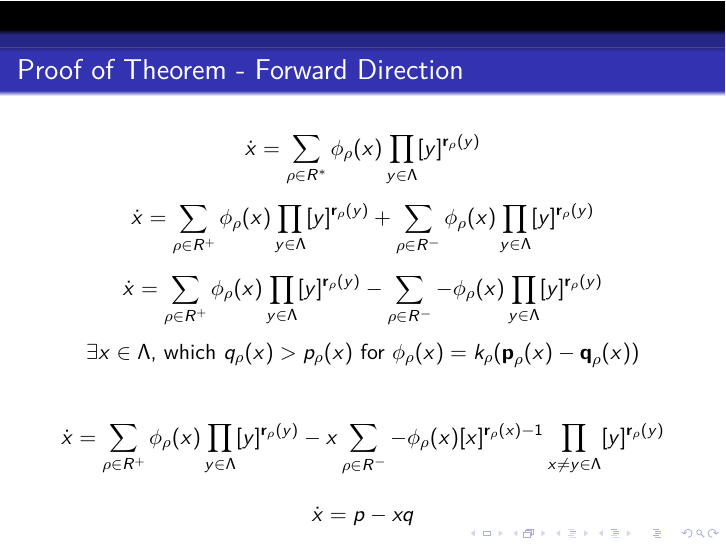
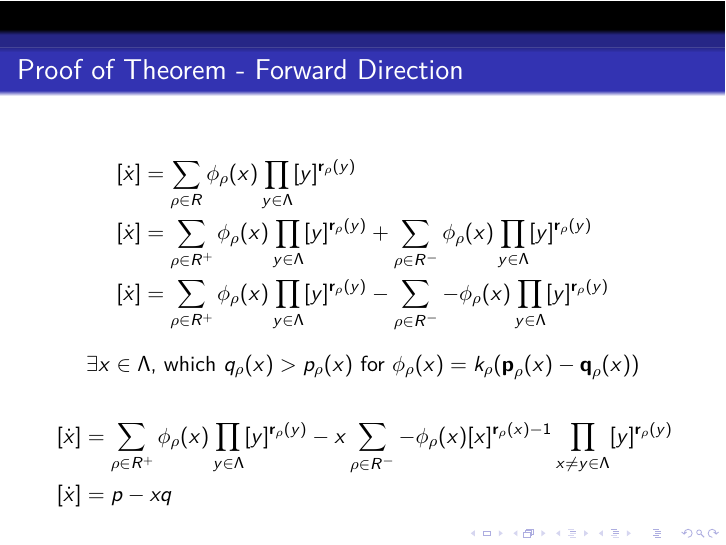
Before and after one commit to adamhammes/CRN, LaTeX slides (Presentation/On the Inverse Problem of Reaction Kinetics Presentation.tex, which reads Presentation/Proof_of_Theorem_Forward.tex): page 3 of 5. Compiled offline with pdfLaTeX.

Commit message:
Added Brackets and Aligned

```diff
--- a/Presentation/Proof_of_Theorem_Forward.tex
+++ b/Presentation/Proof_of_Theorem_Forward.tex
@@ -1,17 +1,12 @@
 \begin{frame}{Proof of Theorem - Forward Direction}
-
-    	\[\dot x = \sum_{\rho \in R^*} \phi_{\rho}(x) \prod_{y \in \Lambda} [y]^{\textbf{r}_{\rho}(y)}\]
-
-        \[\dot x = \sum_{\rho \in R^+} \phi_{\rho}(x) \prod_{y \in \Lambda} [y]^{\textbf{r}_{\rho}(y)} + \sum_{\rho \in R^-} \phi_{\rho}(x) \prod_{y \in \Lambda} [y]^{\textbf{r}_{\rho}(y)}\]
-
-        \[\dot x = \sum_{\rho \in R^+} \phi_{\rho}(x) \prod_{y \in \Lambda} [y]^{\textbf{r}_{\rho}(y)} - \sum_{\rho \in R^-} -\phi_{\rho}(x) \prod_{y \in \Lambda} [y]^{\textbf{r}_{\rho}(y)}\]
-
-        \begin{center} \(\exists x \in \Lambda\), which \(q_{\rho}(x) > p_{\rho}(x)\) for \(\phi_{\rho}(x) = k_{\rho}(\textbf{p}_{\rho}(x) - \textbf{q}_{\rho}(x))\) \end{center}
-
-        %alternate: \[\exists x \in \Lambda, [r_{p(x)} > p_{p(x)} \space | \space \phi_{p(x)} = k_{p}(\underaccent{\tilde}{p}_{p(x)} - \underaccent{\tilde}{r}_{p(x)})] \]
-
-        \[\dot x = \sum_{\rho \in R^+} \phi_{\rho}(x) \prod_{y \in \Lambda} [y]^{\textbf{r}_{\rho}(y)} - x\sum_{\rho \in R^-} -\phi_{\rho}(x) [x]^{\textbf{r}_{\rho}(x)-1} \prod_{x \neq y \in \Lambda} [y]^{\textbf{r}_{\rho}(y)}\]
-
-        \[\dot x = p - xq\]
-
+\begin{align*}
+	[\dot x] & = \sum_{\rho \in R} \phi_{\rho}(x) \prod_{y \in \Lambda} [y]^{\textbf{r}_{\rho}(y)} \\
+	[\dot x] & = \sum_{\rho \in R^+} \phi_{\rho}(x) \prod_{y \in \Lambda} [y]^{\textbf{r}_{\rho}(y)} + \sum_{\rho \in R^-} \phi_{\rho}(x) \prod_{y \in \Lambda} [y]^{\textbf{r}_{\rho}(y)} \\
+	[\dot x] & = \sum_{\rho \in R^+} \phi_{\rho}(x) \prod_{y \in \Lambda} [y]^{\textbf{r}_{\rho}(y)} - \sum_{\rho \in R^-} -\phi_{\rho}(x) \prod_{y \in \Lambda} [y]^{\textbf{r}_{\rho}(y)}
+\end{align*}
+	\begin{center} \(\exists x \in \Lambda\), which \(q_{\rho}(x) > p_{\rho}(x)\) for \(\phi_{\rho}(x) = k_{\rho}(\textbf{p}_{\rho}(x) - \textbf{q}_{\rho}(x))\) \end{center}
+\begin{align*}
+	[\dot x] & = \sum_{\rho \in R^+} \phi_{\rho}(x) \prod_{y \in \Lambda} [y]^{\textbf{r}_{\rho}(y)} - x\sum_{\rho \in R^-} -\phi_{\rho}(x) [x]^{\textbf{r}_{\rho}(x)-1} \prod_{x \neq y \in \Lambda} [y]^{\textbf{r}_{\rho}(y)} \\
+	[\dot x] & = p - xq
+\end{align*}
 \end{frame}
```
